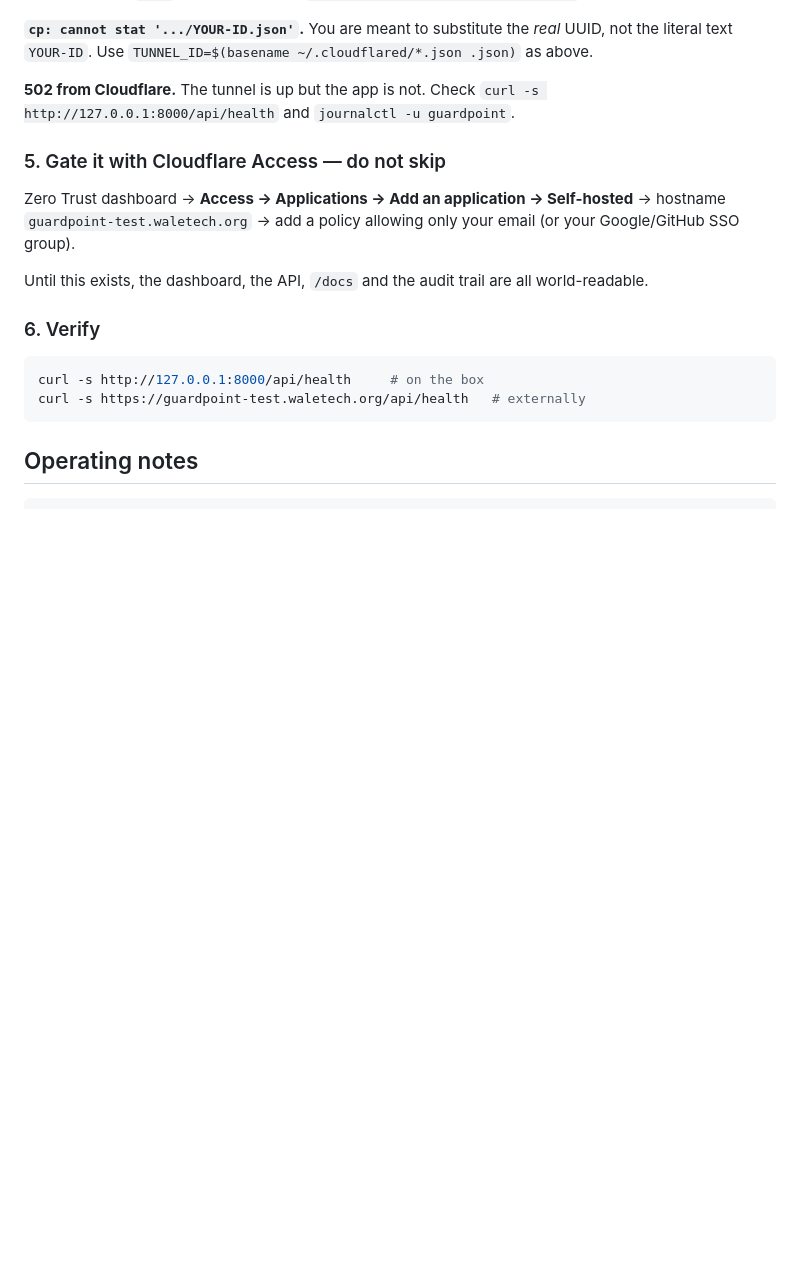
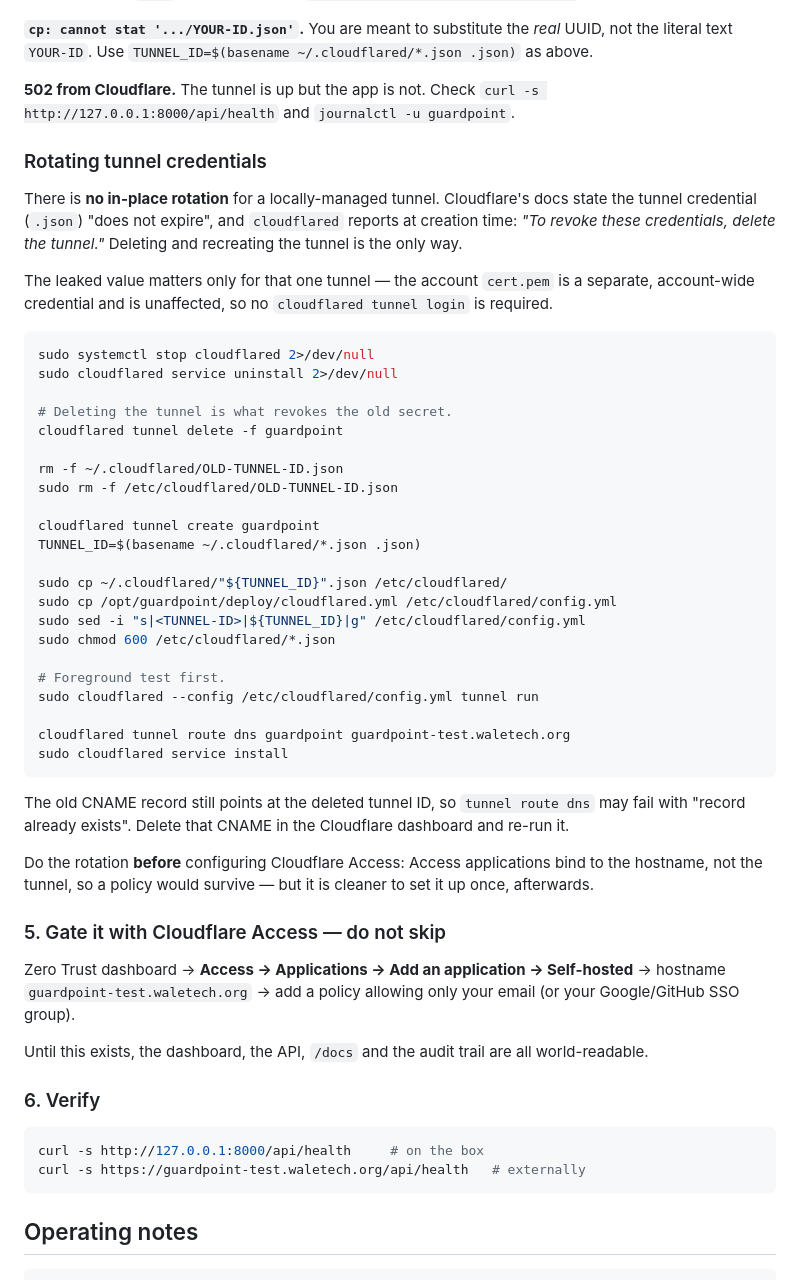
Before and after one commit to adewaleolalekan/GuardPoint, a Markdown page: deploy/README.md, the part around the change. Rendered like a GitHub page; blank space fills up the shorter version.

Commit message:
docs(deploy): document tunnel credential rotation
Cloudflare has no in-place rotation for locally-managed tunnels — the
credential JSON does not expire and is revoked only by deleting the
tunnel. Document the delete-and-recreate procedure, note that the
account cert.pem is unaffected so no re-login is needed, and flag that
the stale CNAME can block 'tunnel route dns'.

Co-authored-by: openhands <openhands@all-hands.dev>

````diff
--- a/deploy/README.md
+++ b/deploy/README.md
@@ -119,6 +119,50 @@ literal `<TUNNEL-ID>` placeholder was never substituted. Check with the
 **502 from Cloudflare.** The tunnel is up but the app is not. Check
 `curl -s http://127.0.0.1:8000/api/health` and `journalctl -u guardpoint`.
 
+### Rotating tunnel credentials
+
+There is **no in-place rotation** for a locally-managed tunnel. Cloudflare's
+docs state the tunnel credential (`.json`) "does not expire", and
+`cloudflared` reports at creation time: *"To revoke these credentials,
+delete the tunnel."* Deleting and recreating the tunnel is the only way.
+
+The leaked value matters only for that one tunnel — the account `cert.pem`
+is a separate, account-wide credential and is unaffected, so no
+`cloudflared tunnel login` is required.
+
+```bash
+sudo systemctl stop cloudflared 2>/dev/null
+sudo cloudflared service uninstall 2>/dev/null
+
+# Deleting the tunnel is what revokes the old secret.
+cloudflared tunnel delete -f guardpoint
+
+rm -f ~/.cloudflared/OLD-TUNNEL-ID.json
+sudo rm -f /etc/cloudflared/OLD-TUNNEL-ID.json
+
+cloudflared tunnel create guardpoint
+TUNNEL_ID=$(basename ~/.cloudflared/*.json .json)
+
+sudo cp ~/.cloudflared/"${TUNNEL_ID}".json /etc/cloudflared/
+sudo cp /opt/guardpoint/deploy/cloudflared.yml /etc/cloudflared/config.yml
+sudo sed -i "s|<TUNNEL-ID>|${TUNNEL_ID}|g" /etc/cloudflared/config.yml
+sudo chmod 600 /etc/cloudflared/*.json
+
+# Foreground test first.
+sudo cloudflared --config /etc/cloudflared/config.yml tunnel run
+
+cloudflared tunnel route dns guardpoint guardpoint-test.waletech.org
+sudo cloudflared service install
+```
+
+The old CNAME record still points at the deleted tunnel ID, so
+`tunnel route dns` may fail with "record already exists". Delete that CNAME
+in the Cloudflare dashboard and re-run it.
+
+Do the rotation **before** configuring Cloudflare Access: Access
+applications bind to the hostname, not the tunnel, so a policy would
+survive — but it is cleaner to set it up once, afterwards.
+
 ### 5. Gate it with Cloudflare Access — do not skip
 
 Zero Trust dashboard → **Access → Applications → Add an application →
````
